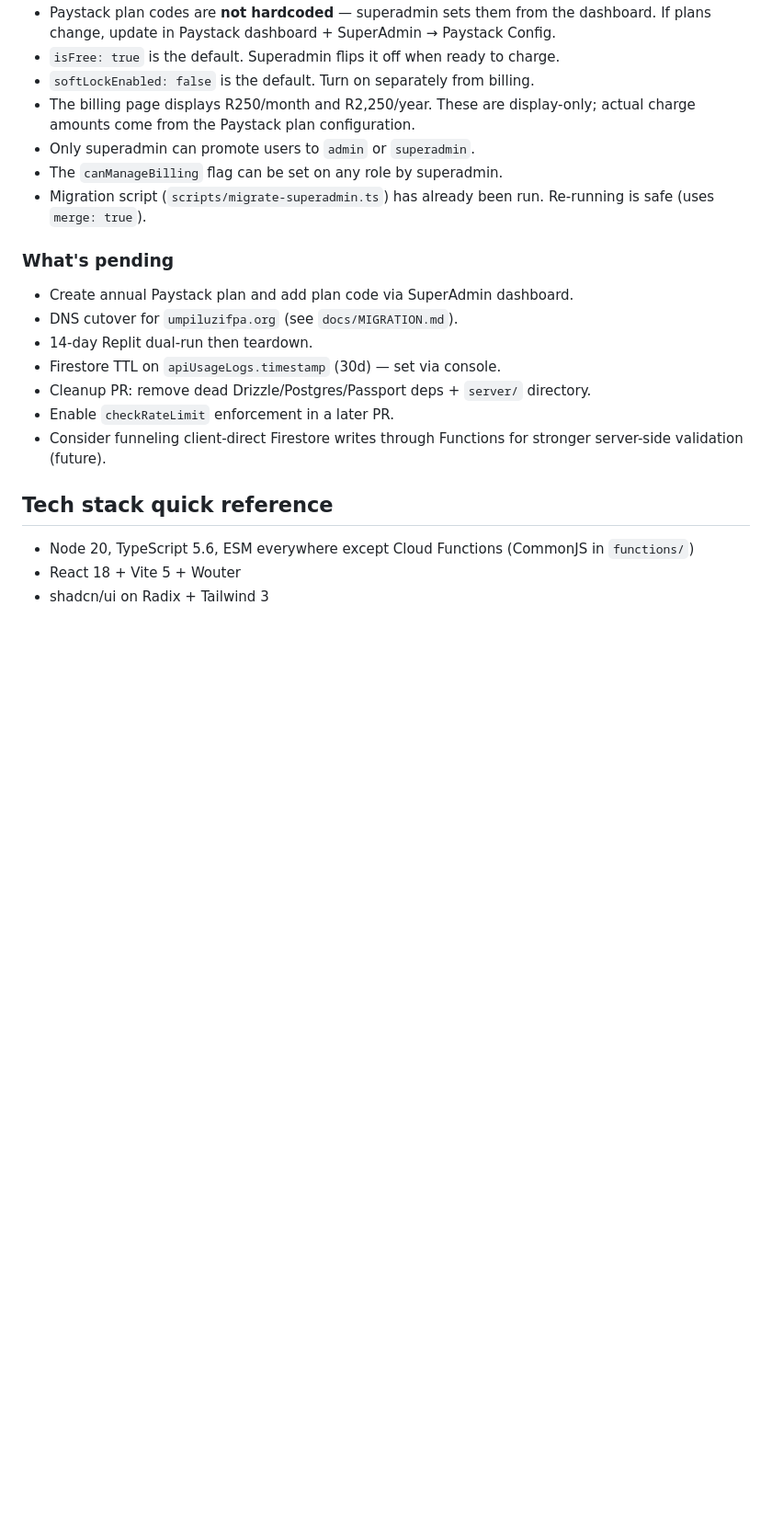
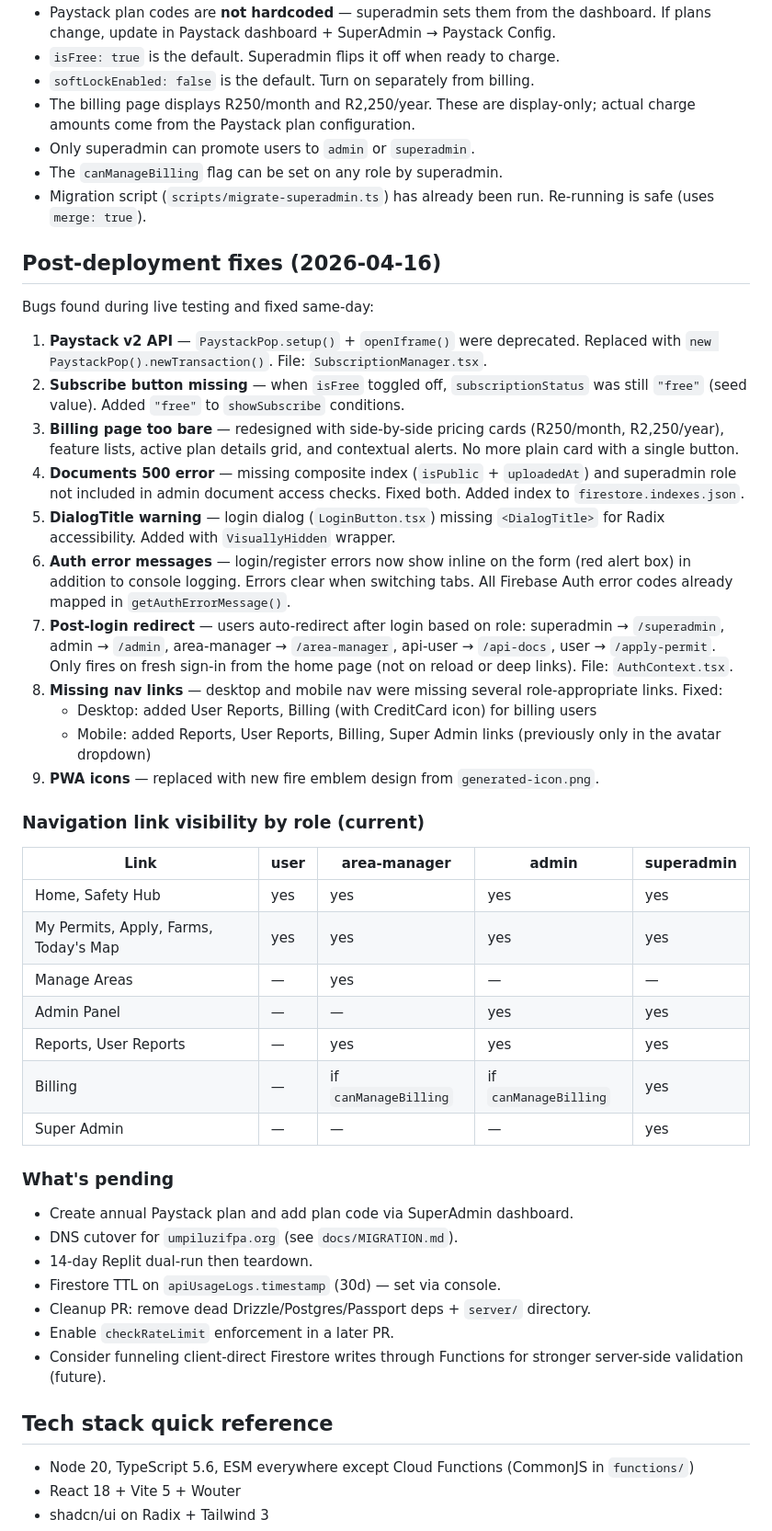
Before and after one commit to Mohnki/UmpiluziFirePermits, a Markdown page: docs/HISTORY.md, the part around the change. Shown at 92% size. GitHub-like rendering; blank space fills up the shorter version.

Commit message:
Update HISTORY.md with post-deployment fixes, nav table, and current state
Documents all 9 live-testing fixes, adds role-to-nav-link visibility
matrix for future reference.

Co-Authored-By: Claude Opus 4.6 (1M context) <noreply@anthropic.com>

```diff
--- a/docs/HISTORY.md
+++ b/docs/HISTORY.md
@@ -408,6 +408,48 @@ Replaced `icon-192.png` and `icon-512.png` with new fire emblem design
 - Migration script (`scripts/migrate-superadmin.ts`) has already been run.
   Re-running is safe (uses `merge: true`).
 
+## Post-deployment fixes (2026-04-16)
+
+Bugs found during live testing and fixed same-day:
+
+1. **Paystack v2 API** — `PaystackPop.setup()` + `openIframe()` were deprecated.
+   Replaced with `new PaystackPop().newTransaction()`. File: `SubscriptionManager.tsx`.
+2. **Subscribe button missing** — when `isFree` toggled off, `subscriptionStatus`
+   was still `"free"` (seed value). Added `"free"` to `showSubscribe` conditions.
+3. **Billing page too bare** — redesigned with side-by-side pricing cards
+   (R250/month, R2,250/year), feature lists, active plan details grid, and
+   contextual alerts. No more plain card with a single button.
+4. **Documents 500 error** — missing composite index (`isPublic` + `uploadedAt`)
+   and superadmin role not included in admin document access checks. Fixed both.
+   Added index to `firestore.indexes.json`.
+5. **DialogTitle warning** — login dialog (`LoginButton.tsx`) missing
+   `<DialogTitle>` for Radix accessibility. Added with `VisuallyHidden` wrapper.
+6. **Auth error messages** — login/register errors now show inline on the form
+   (red alert box) in addition to console logging. Errors clear when switching
+   tabs. All Firebase Auth error codes already mapped in `getAuthErrorMessage()`.
+7. **Post-login redirect** — users auto-redirect after login based on role:
+   superadmin → `/superadmin`, admin → `/admin`, area-manager → `/area-manager`,
+   api-user → `/api-docs`, user → `/apply-permit`. Only fires on fresh sign-in
+   from the home page (not on reload or deep links). File: `AuthContext.tsx`.
+8. **Missing nav links** — desktop and mobile nav were missing several
+   role-appropriate links. Fixed:
+   - Desktop: added User Reports, Billing (with CreditCard icon) for billing users
+   - Mobile: added Reports, User Reports, Billing, Super Admin links
+     (previously only in the avatar dropdown)
+9. **PWA icons** — replaced with new fire emblem design from `generated-icon.png`.
+
+### Navigation link visibility by role (current)
+
+| Link | user | area-manager | admin | superadmin |
+| --- | --- | --- | --- | --- |
+| Home, Safety Hub | yes | yes | yes | yes |
+| My Permits, Apply, Farms, Today's Map | yes | yes | yes | yes |
+| Manage Areas | — | yes | — | — |
+| Admin Panel | — | — | yes | yes |
+| Reports, User Reports | — | yes | yes | yes |
+| Billing | — | if `canManageBilling` | if `canManageBilling` | yes |
+| Super Admin | — | — | — | yes |
+
 ### What's pending
 
 - Create annual Paystack plan and add plan code via SuperAdmin dashboard.
```
